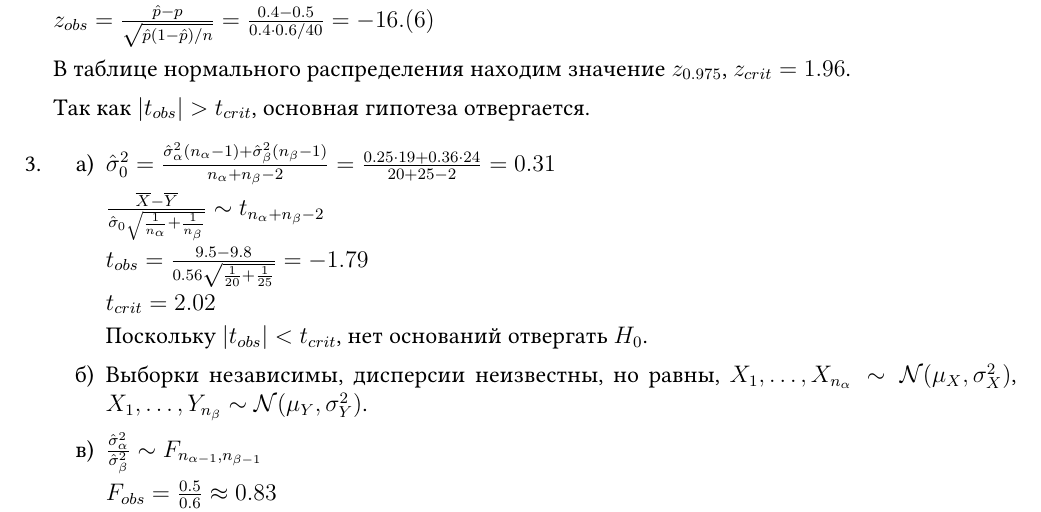
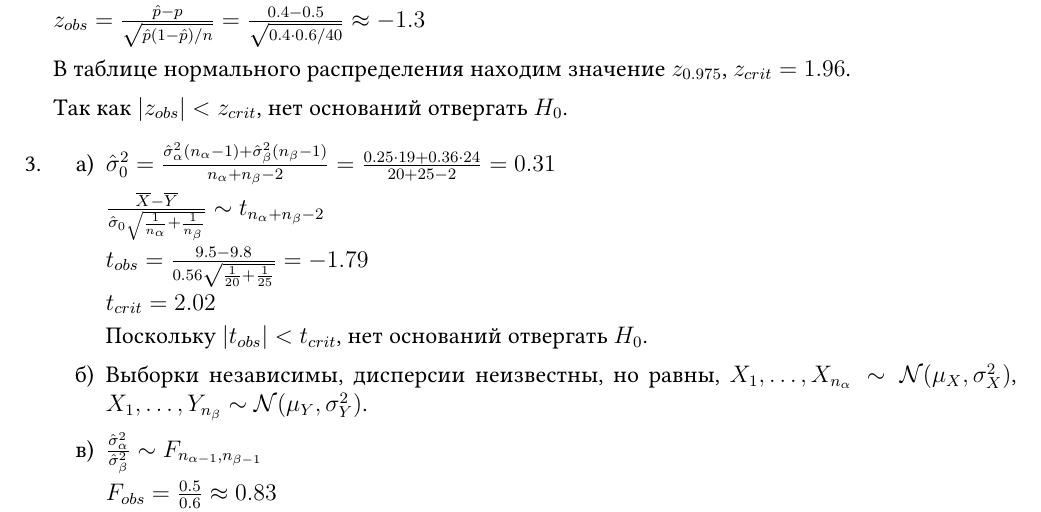
Before and after one commit to alexreentovich/probability_hse_exams, a LaTeX problem sheet (probability_hse_exams.tex, which reads chapters/year_2016_2017.tex): part of page 260 of 321, cut so that both start at the same text. The pictures show the PDF file probability_hse_exams.pdf that the author committed with the source.

Commit message:
kr4 2017 mistake fixed

```diff
--- a/chapters/year_2016_2017.tex
+++ b/chapters/year_2016_2017.tex
@@ -1956,11 +1956,11 @@ generated quantities {
 \end{enumerate}
 \item $\hat{p} = \frac{16}{40} = 0.4$, проверять будем двустороннюю гипотезу.
 
-$z_{obs} = \frac{\hat{p} - p}{\sqrt{\hat{p}(1-\hat{p})/n}} = \frac{0.4-0.5}{0.4\cdot0.6/40} = -16.(6)$
+$z_{obs} = \frac{\hat{p} - p}{\sqrt{\hat{p}(1-\hat{p})/n}} = \frac{0.4-0.5}{\sqrt{0.4\cdot0.6/40}} \approx -1.3$
 
 В таблице нормального распределения находим значение $z_{0.975}$, $z_{crit} = 1.96$.
 
-Так как $\vert t_{obs} \vert > t_{crit}$, основная гипотеза отвергается.
+Так как $\vert z_{obs} \vert < z_{crit}$, нет оснований отвергать $H_0$.
 \item
 \begin{enumerate}
 \item $\hat{\sigma}_0^2 = \frac{\hat{\sigma}_\alpha^2(n_\alpha -1) + \hat{\sigma}_\beta^2(n_\beta-1)}{n_\alpha+n_\beta-2} = \frac{0.25\cdot19 + 0.36\cdot24}{20+25-2}=0.31$
```
Also changed, not shown: probability_hse_exams.pdf, 1 other file.
